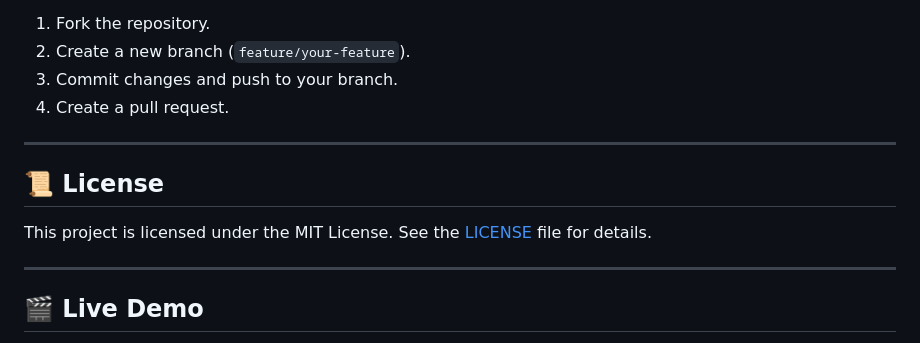
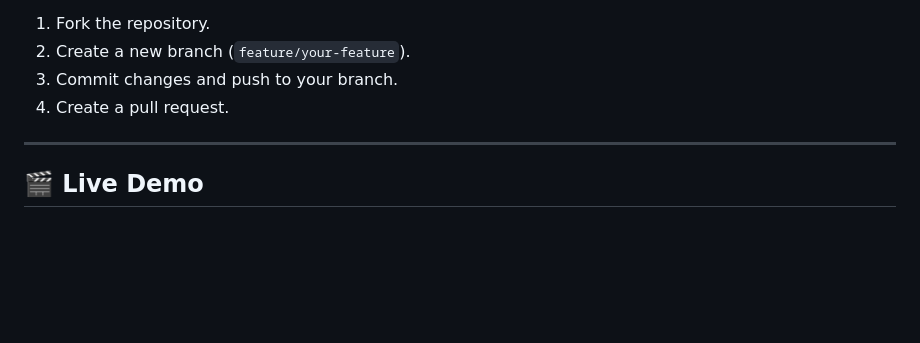
Before and after one commit to karangupta982/InsureFlow, a Markdown page: README.md, the part around the change. Rendered like a GitHub page; blank space fills up the shorter version.

Commit message:
readme me changes

```diff
--- a/README.md
+++ b/README.md
@@ -129,12 +129,6 @@ Contributions are welcome! Please follow these steps:
 
 ---
 
-## 📜 **License**
-
-This project is licensed under the MIT License. See the [LICENSE](LICENSE) file for details.
-
----
-
 ## 🎬 **Live Demo**
 
 - **Frontend:** [https://insureflow.vercel.app](https://insure-flow-frontend.vercel.app/)
```
